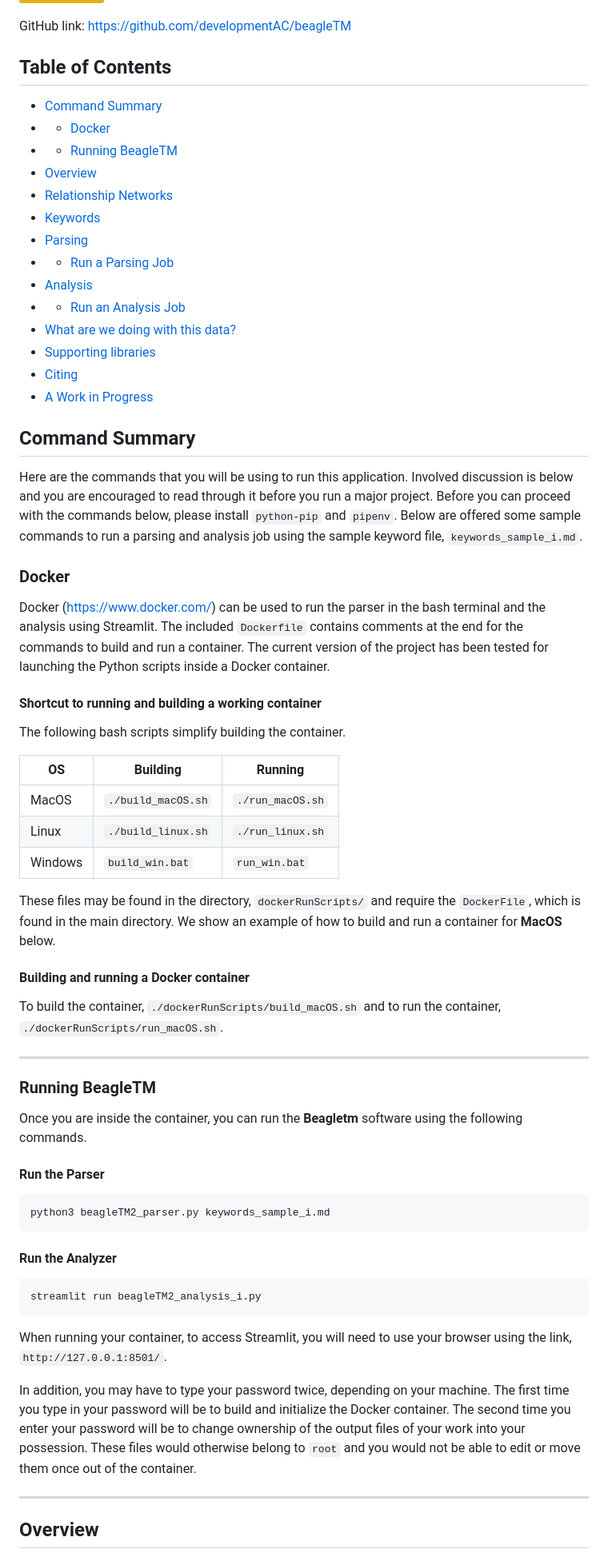
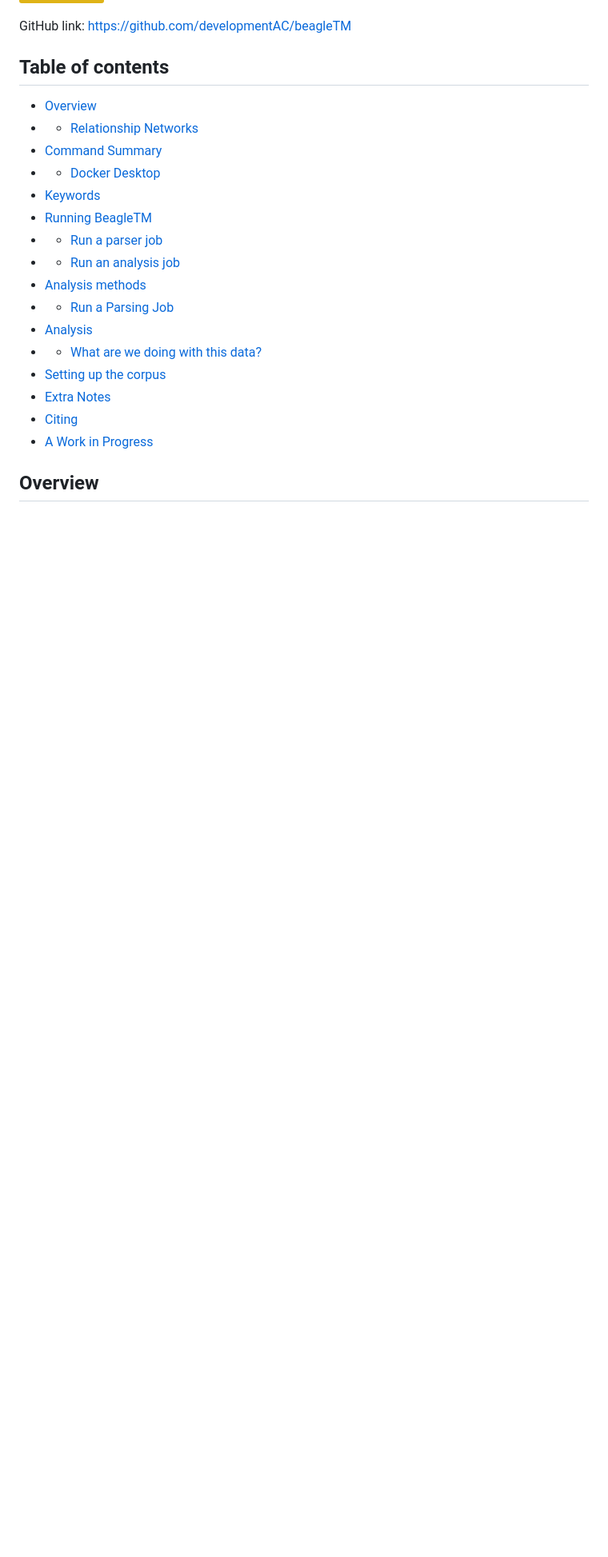
Before and after one commit to developmentAC/beagleTM, a Markdown page: README.md, the part around one of its changes. Shown at 80% size. Rendered like a GitHub page; badges without logos; blank space fills up the shorter version.

````diff
--- a/README.md
+++ b/README.md
@@ -16,73 +16,25 @@
 
 GitHub link: https://github.com/developmentAC/beagleTM
 
-## Table of Contents
+## Table of contents
 
+* [Overview](#overview)
+* + [Relationship Networks](#relationship-networks)
 * [Command Summary](#command-summary)
-* + [Docker](#docker)
-* + [Running BeagleTM](#running-beagleTM)
-* [Overview](#overview)
-* [Relationship Networks](#relationship-networks)
+* + [Docker Desktop](#docker-desktop)
 * [Keywords](#keywords)
-* [Parsing](#parsing)
+* [Running BeagleTM](#running-beagleTM)
+* + [Run a parser job](#run-a-parser-job)
+* + [Run an analysis job](#run-an-analysis-job)
+* [Analysis methods](#analysis-methods)
 * + [Run a Parsing Job](#run-a-parsing-job)
 * [Analysis](#analysis)
-* + [Run an Analysis Job](#run-an-analysis-job)
-* [What are we doing with this data?](#what-are-we-doing-with-this-data)
-* [Supporting libraries](#supporting-libraries)
+* + [What are we doing with this data?](#What-are-we-doing-with-this-data)
+* [Setting up the corpus](#setting-up-the-corpus)
+* [Extra Notes](#extra-notes)
 * [Citing](#citing)
 * [A Work in Progress](#a-work-in-progress)
 
-## Command Summary
-
-Here are the commands that you will be using to run this application. Involved discussion is below and you are encouraged to read through it before you run a major project. Before you can proceed with the commands below, please install `python-pip` and `pipenv`. Below are offered some sample commands to run a parsing and analysis job using the sample keyword file, `keywords_sample_i.md`.
-
-
-
-### Docker
-
-Docker (https://www.docker.com/) can be used to run the parser in the bash terminal and the analysis using Streamlit. The included `Dockerfile` contains comments at the end for the commands to build and run a container. The current version of the project has been tested for launching the Python scripts inside a Docker container.
-
-
-
-#### Shortcut to running and building a working container
-The following bash scripts simplify building the container.
-
-| OS  | Building  | Running  |
-|---|---|---|
-| MacOS  		|  `./build_macOS.sh` |  `./run_macOS.sh` |
-| Linux   	|  `./build_linux.sh` | `./run_linux.sh`  |
-| Windows 	|  `build_win.bat` 		|  `run_win.bat` |
-
-
-These files may be found in the directory, `dockerRunScripts/` and require the `DockerFile`, which is found in the main directory. We show an example of how to build and run a container for **MacOS** below.
-
-#### Building and running a Docker container
-To build the container, `./dockerRunScripts/build_macOS.sh` and to run the container, `./dockerRunScripts/run_macOS.sh`.
-
----
-
-### Running BeagleTM
-
-Once you are inside the container, you can run the **Beagletm** software using the following commands.
-
-#### Run the Parser
-``` bash
-python3 beagleTM2_parser.py keywords_sample_i.md
-```
-
-
-#### Run the Analyzer
-```bash
-streamlit run beagleTM2_analysis_i.py
-```
-
-When running your container, to access Streamlit, you will need to use your browser using the link, `http://127.0.0.1:8501/`.
-
-
-In addition, you may have to type your password twice, depending on your machine. The first time you type in your password will be to build and initialize the Docker container. The second time you enter your password will be to change ownership of the output files of your work into your possession. These files would otherwise belong to `root` and you would not be able to edit or move them once out of the container.
-
----
 
 ## Overview
 
````
Also changed, not shown: other parts of README.md (+119 -79 lines), graphics/flowchart.png (added).
